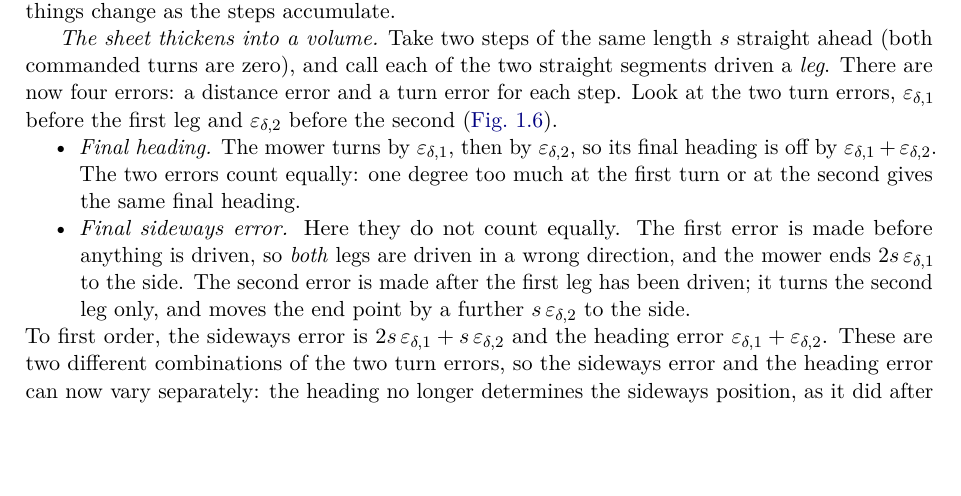
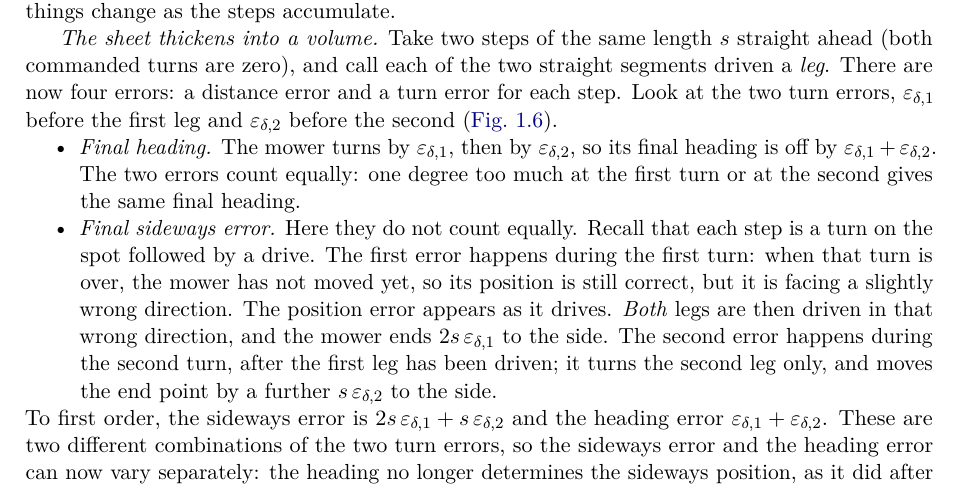
Before and after one commit to CL-BZH/Bayesian_Filters, a LaTeX thesis (book/main.tex, which reads book/chapters/01-state-space.tex): part of page 14 of 83, cut so that both start at the same text, the shorter picture padded with empty space. Compiled offline with pdfLaTeX.

Commit message:
Book: say when each turn error happens and when it becomes a position error

```diff
--- a/book/chapters/01-state-space.tex
+++ b/book/chapters/01-state-space.tex
@@ -620,13 +620,16 @@ $\varepsilon_{\delta,2}$ before the second (\cref{fig:twolegs}).
     $\varepsilon_{\delta,1}+\varepsilon_{\delta,2}$. The two errors count
     equally: one degree too much at the first turn or at the second gives
     the same final heading.
-  \item \emph{Final sideways error.} Here they do not count equally. The
-    first error is made before anything is driven, so \emph{both} legs are
-    driven in a wrong direction, and the mower ends
-    $2s\,\varepsilon_{\delta,1}$ to the side. The second error is made
-    after the first leg has been driven; it turns the second leg only, and
-    moves the end point by a further $s\,\varepsilon_{\delta,2}$ to the
-    side.
+  \item \emph{Final sideways error.} Here they do not count equally.
+    Recall that each step is a turn on the spot followed by a drive. The
+    first error happens during the first turn: when that turn is over, the
+    mower has not moved yet, so its position is still correct, but it is
+    facing a slightly wrong direction. The position error appears as it
+    drives. \emph{Both} legs are then driven in that wrong direction, and
+    the mower ends $2s\,\varepsilon_{\delta,1}$ to the side. The second
+    error happens during the second turn, after the first leg has been
+    driven; it turns the second leg only, and moves the end point by a
+    further $s\,\varepsilon_{\delta,2}$ to the side.
 \end{itemize}
 To first order, the sideways error is
 $2s\,\varepsilon_{\delta,1}+s\,\varepsilon_{\delta,2}$ and the heading error
```
Also changed, not shown: 1 other file.
